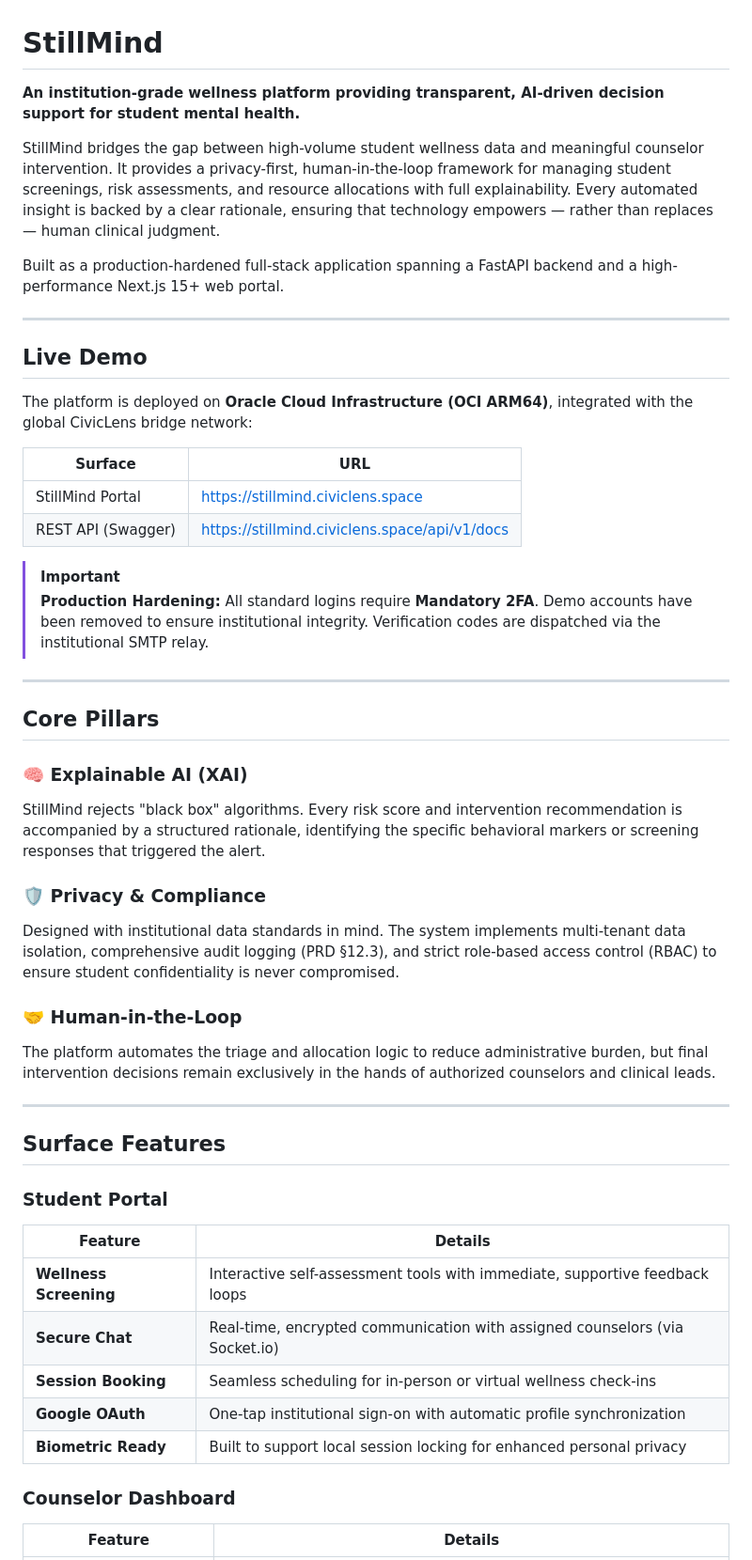
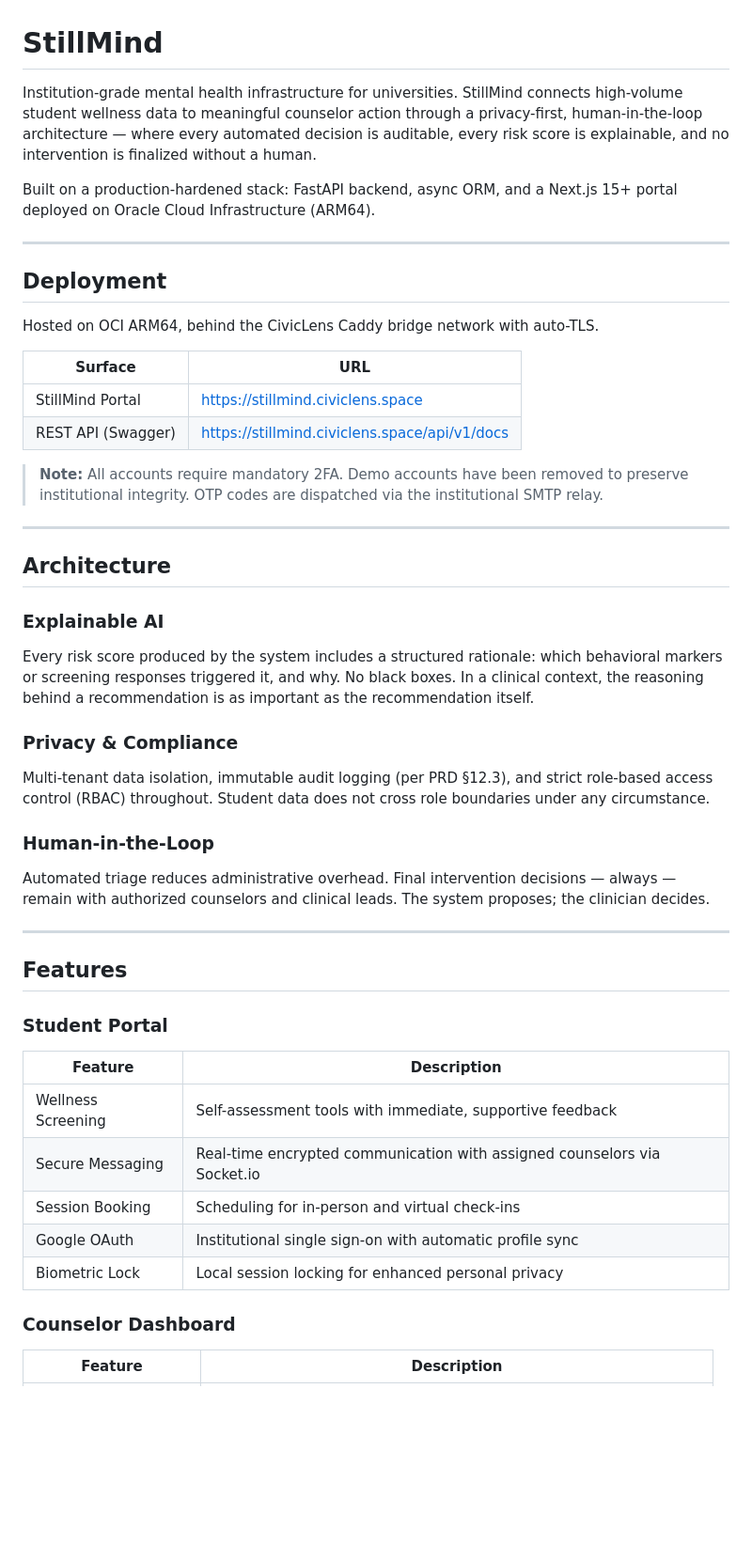
Before and after one commit to tejasbhor/StillMind, a Markdown page: README.md, the part around one of its changes. Shown at 94% size. Drawn GitHub-style; blank space fills up the shorter version.

```diff
--- a/README.md
+++ b/README.md
@@ -1,51 +1,53 @@
 # StillMind
 
-**An institution-grade wellness platform providing transparent, AI-driven decision support for student mental health.**
+Institution-grade mental health infrastructure for universities. StillMind connects high-volume student wellness data to meaningful counselor action through a privacy-first, human-in-the-loop architecture — where every automated decision is auditable, every risk score is explainable, and no intervention is finalized without a human.
 
-StillMind bridges the gap between high-volume student wellness data and meaningful counselor intervention. It provides a privacy-first, human-in-the-loop framework for managing student screenings, risk assessments, and resource allocations with full explainability. Every automated insight is backed by a clear rationale, ensuring that technology empowers — rather than replaces — human clinical judgment.
-
-Built as a production-hardened full-stack application spanning a FastAPI backend and a high-performance Next.js 15+ web portal.
+Built on a production-hardened stack: FastAPI backend, async ORM, and a Next.js 15+ portal deployed on Oracle Cloud Infrastructure (ARM64).
 
 ---
 
-## Live Demo
+## Deployment
 
-The platform is deployed on **Oracle Cloud Infrastructure (OCI ARM64)**, integrated with the global CivicLens bridge network:
+Hosted on OCI ARM64, behind the CivicLens Caddy bridge network with auto-TLS.
 
 | Surface | URL |
 |---|---|
-| StillMind Portal | [https://stillmind.civiclens.space](https://stillmind.civiclens.space) |
-| REST API (Swagger) | [https://stillmind.civiclens.space/api/v1/docs](https://stillmind.civiclens.space/api/v1/docs) |
+| StillMind Portal | https://stillmind.civiclens.space |
+| REST API (Swagger) | https://stillmind.civiclens.space/api/v1/docs |
 
-> [!IMPORTANT]
-> **Production Hardening:** All standard logins require **Mandatory 2FA**. Demo accounts have been removed to ensure institutional integrity. Verification codes are dispatched via the institutional SMTP relay.
+> **Note:** All accounts require mandatory 2FA. Demo accounts have been removed to preserve institutional integrity. OTP codes are dispatched via the institutional SMTP relay.
 
 ---
 
-## Core Pillars
+## Architecture
 
-### 🧠 Explainable AI (XAI)
-StillMind rejects "black box" algorithms. Every risk score and intervention recommendation is accompanied by a structured rationale, identifying the specific behavioral markers or screening responses that triggered the alert.
+### Explainable AI
 
-### 🛡️ Privacy & Compliance
-Designed with institutional data standards in mind. The system implements multi-tenant data isolation, comprehensive audit logging (PRD §12.3), and strict role-based access control (RBAC) to ensure student confidentiality is never compromised.
+Every risk score produced by the system includes a structured rationale: which behavioral markers or screening responses triggered it, and why. No black boxes. In a clinical context, the reasoning behind a recommendation is as important as the recommendation itself.
 
-### 🤝 Human-in-the-Loop
-The platform automates the triage and allocation logic to reduce administrative burden, but final intervention decisions remain exclusively in the hands of authorized counselors and clinical leads.
+### Privacy & Compliance
+
+Multi-tenant data isolation, immutable audit logging (per PRD §12.3), and strict role-based access control (RBAC) throughout. Student data does not cross role boundaries under any circumstance.
+
+### Human-in-the-Loop
+
+Automated triage reduces administrative overhead. Final intervention decisions — always — remain with authorized counselors and clinical leads. The system proposes; the clinician decides.
 
 ---
 
-## Surface Features
+## Features
 
 ### Student Portal
-| Feature | Details |
+
+| Feature | Description |
 |---|---|
-| **Wellness Screening** | Interactive self-assessment tools with immediate, supportive feedback loops |
-| **Secure Chat** | Real-time, encrypted communication with assigned counselors (via Socket.io) |
-| **Session Booking** | Seamless scheduling for in-person or virtual wellness check-ins |
-| **Google OAuth** | One-tap institutional sign-on with automatic profile synchronization |
-| **Biometric Ready** | Built to support local session locking for enhanced personal privacy |
+| Wellness Screening | Self-assessment tools with immediate, supportive feedback |
+| Secure Messaging | Real-time encrypted communication with assigned counselors via Socket.io |
+| Session Booking | Scheduling for in-person and virtual check-ins |
+| Google OAuth | Institutional single sign-on with automatic profile sync |
+| Biometric Lock | Local session locking for enhanced personal privacy |
 
 ### Counselor Dashboard
-| Feature | Details |
+
+| Feature | Description |
 |---|---|
```
Also changed, not shown: other parts of README.md (+49 -61 lines).
